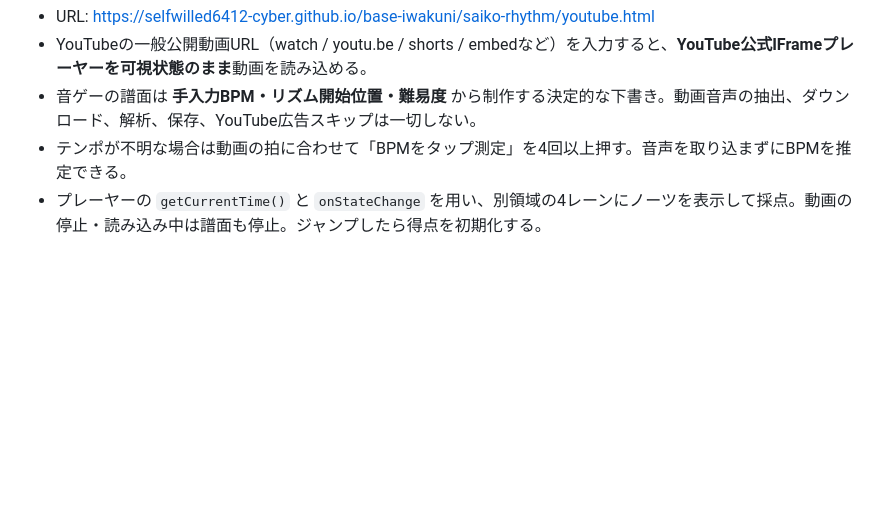
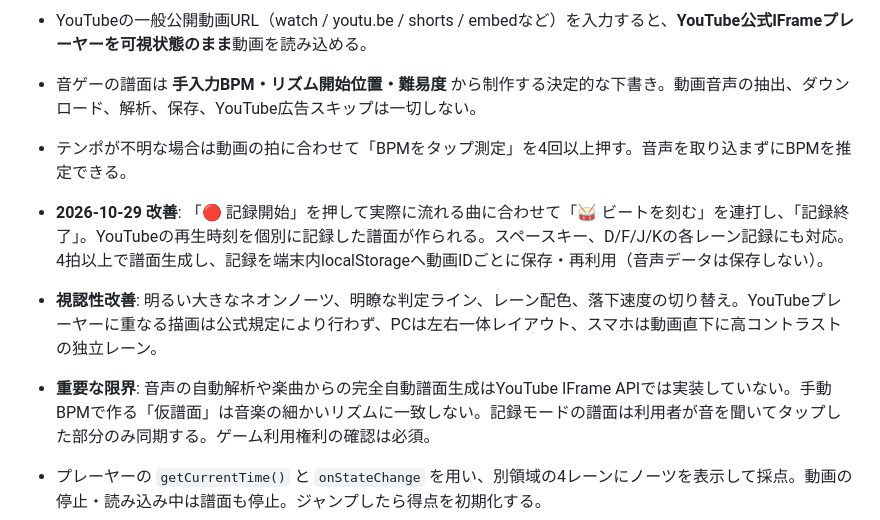
Before and after one commit to selfwilled6412-cyber/base-iwakuni, a Markdown page: saiko-rhythm/README.md, the part around the change. Rendered like a GitHub page; blank space fills up the shorter version.

Commit message:
docs(rhythm): explain recorded beat mapping, visibility improvements, API overlay limits

```diff
--- a/saiko-rhythm/README.md
+++ b/saiko-rhythm/README.md
@@ -33,6 +33,10 @@
 - YouTubeの一般公開動画URL（watch / youtu.be / shorts / embedなど）を入力すると、**YouTube公式IFrameプレーヤーを可視状態のまま**動画を読み込める。
 - 音ゲーの譜面は **手入力BPM・リズム開始位置・難易度** から制作する決定的な下書き。動画音声の抽出、ダウンロード、解析、保存、YouTube広告スキップは一切しない。
 - テンポが不明な場合は動画の拍に合わせて「BPMをタップ測定」を4回以上押す。音声を取り込まずにBPMを推定できる。
+- **2026-10-29 改善**: 「🔴 記録開始」を押して実際に流れる曲に合わせて「🥁 ビートを刻む」を連打し、「記録終了」。YouTubeの再生時刻を個別に記録した譜面が作られる。スペースキー、D/F/J/Kの各レーン記録にも対応。4拍以上で譜面生成し、記録を端末内localStorageへ動画IDごとに保存・再利用（音声データは保存しない）。
+- **視認性改善**: 明るい大きなネオンノーツ、明瞭な判定ライン、レーン配色、落下速度の切り替え。YouTubeプレーヤーに重なる描画は公式規定により行わず、PCは左右一体レイアウト、スマホは動画直下に高コントラストの独立レーン。
+- **重要な限界**: 音声の自動解析や楽曲からの完全自動譜面生成はYouTube IFrame APIでは実装していない。手動BPMで作る「仮譜面」は音楽の細かいリズムに一致しない。記録モードの譜面は利用者が音を聞いてタップした部分のみ同期する。ゲーム利用権利の確認は必須。
+
 - プレーヤーの `getCurrentTime()` と `onStateChange` を用い、別領域の4レーンにノーツを表示して採点。動画の停止・読み込み中は譜面も停止。ジャンプしたら得点を初期化する。
 - YouTube側の標準動画・広告・音量・字幕・設定・リンクを操作可能なまま残す。背後に隠した動画から音だけを利用したり、視聴を有料で制限する機能はない。
 - **サイ校内の試作のみ。利用許諾済み動画で試すこと**。埋め込みが許可された5秒〜10分の通常動画が対象。許諾がないYouTubeの楽曲を音ゲーで利用し販売できるとは断言しない。
```
